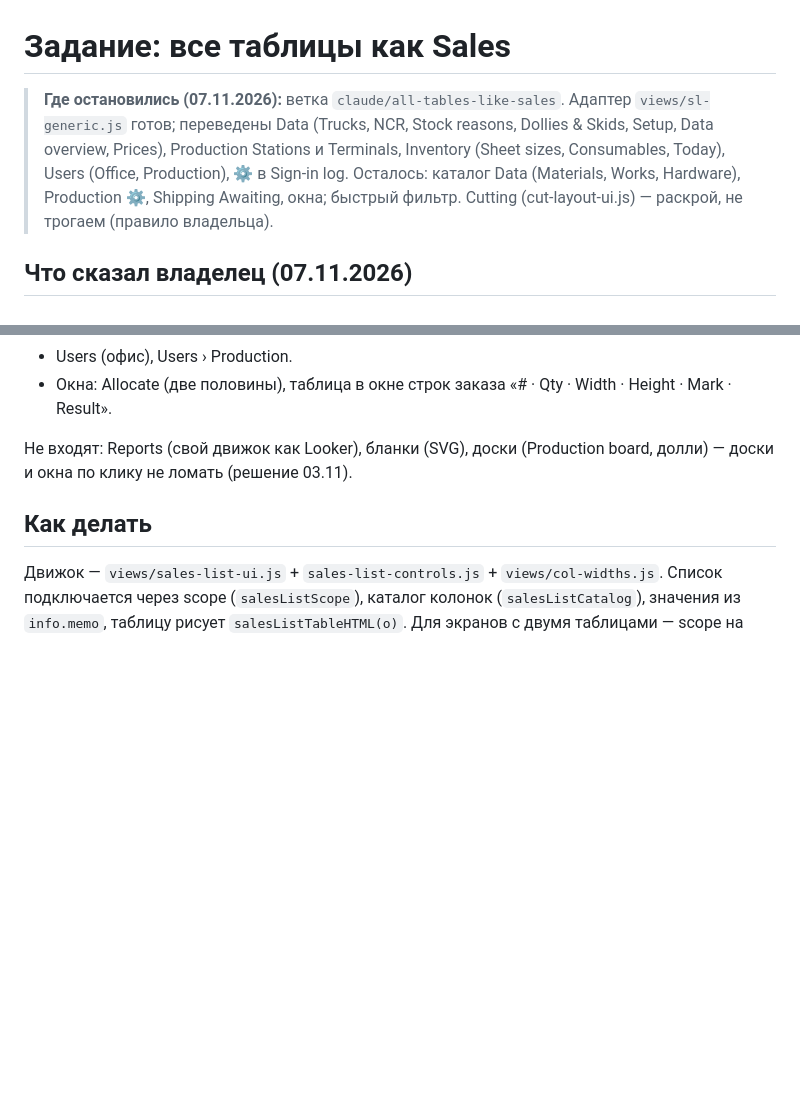
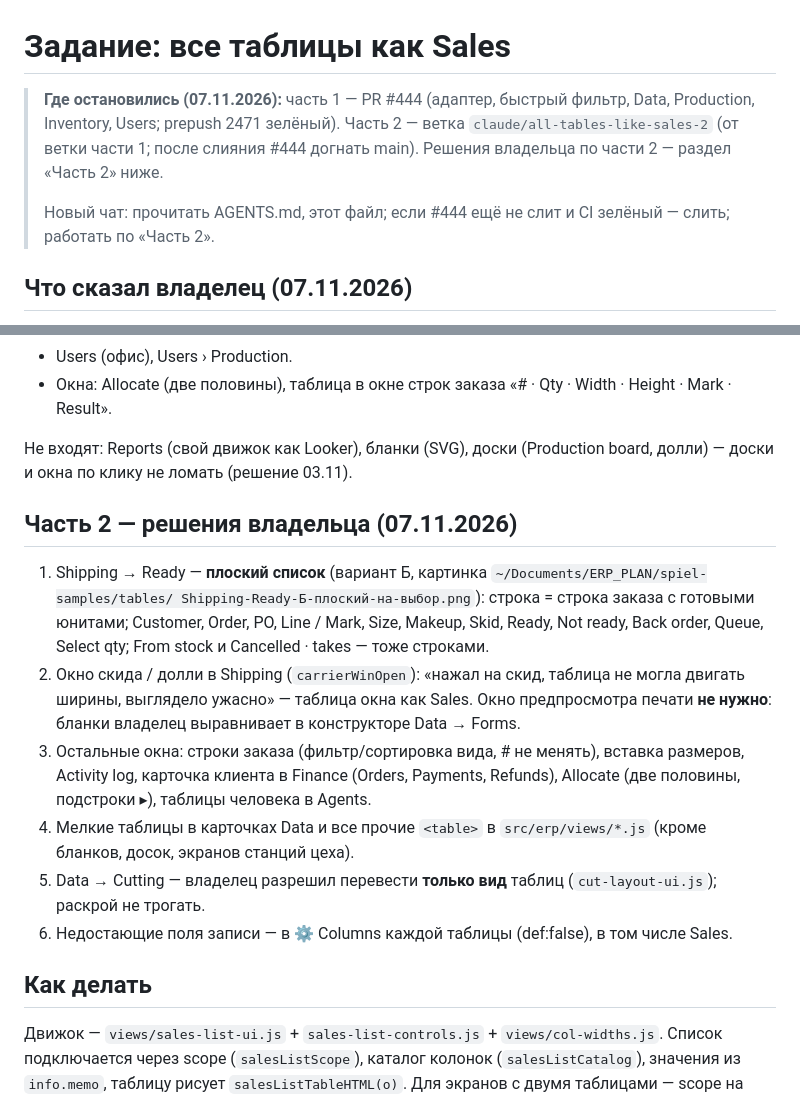
Before and after one commit to MaksymPrudnikov/ERP, a Markdown page: docs/ЗАДАЧА_ТАБЛИЦЫ.md, 2 parts joined by grey strips. GitHub-like rendering; blank space fills up the shorter version.

Commit message:
Задание таблиц: часть 2 — решения владельца (Ready плоский, окно скида, Cutting только вид)
Co-Authored-By: Claude Opus 5.5 <noreply@anthropic.com>

```diff
--- a/docs/ЗАДАЧА_ТАБЛИЦЫ.md
+++ b/docs/ЗАДАЧА_ТАБЛИЦЫ.md
@@ -1,10 +1,10 @@
 # Задание: все таблицы как Sales
 
-> **Где остановились (07.11.2026):** ветка `claude/all-tables-like-sales`. Адаптер `views/sl-generic.js` готов;
-> переведены Data (Trucks, NCR, Stock reasons, Dollies & Skids, Setup, Data overview, Prices), Production Stations
-> и Terminals, Inventory (Sheet sizes, Consumables, Today), Users (Office, Production), ⚙ в Sign-in log.
-> Осталось: каталог Data (Materials, Works, Hardware), Production ⚙, Shipping Awaiting, окна; быстрый фильтр.
-> Cutting (cut-layout-ui.js) — раскрой, не трогаем (правило владельца).
+> **Где остановились (07.11.2026):** часть 1 — PR #444 (адаптер, быстрый фильтр, Data, Production, Inventory,
+> Users; prepush 2471 зелёный). Часть 2 — ветка `claude/all-tables-like-sales-2` (от ветки части 1; после слияния
+> #444 догнать main). Решения владельца по части 2 — раздел «Часть 2» ниже.
+>
+> Новый чат: прочитать AGENTS.md, этот файл; если #444 ещё не слит и CI зелёный — слить; работать по «Часть 2».
 
 ## Что сказал владелец (07.11.2026)
 
@@ -45,6 +45,22 @@ Stock items, Offcuts, Count, Journal), Customers, Agents.
 Не входят: Reports (свой движок как Looker), бланки (SVG), доски (Production board, долли) — доски и окна по клику
 не ломать (решение 03.11).
 
+## Часть 2 — решения владельца (07.11.2026)
+
+1. Shipping → Ready — **плоский список** (вариант Б, картинка `~/Documents/ERP_PLAN/spiel-samples/tables/
+   Shipping-Ready-Б-плоский-на-выбор.png`): строка = строка заказа с готовыми юнитами; Customer, Order, PO,
+   Line / Mark, Size, Makeup, Skid, Ready, Not ready, Back order, Queue, Select qty; From stock и Cancelled · takes —
+   тоже строками.
+2. Окно скида / долли в Shipping (`carrierWinOpen`): «нажал на скид, таблица не могла двигать ширины, выглядело
+   ужасно» — таблица окна как Sales. Окно предпросмотра печати **не нужно**: бланки владелец выравнивает в
+   конструкторе Data → Forms.
+3. Остальные окна: строки заказа (фильтр/сортировка вида, # не менять), вставка размеров, Activity log, карточка
+   клиента в Finance (Orders, Payments, Refunds), Allocate (две половины, подстроки ▸), таблицы человека в Agents.
+4. Мелкие таблицы в карточках Data и все прочие `<table>` в `src/erp/views/*.js` (кроме бланков, досок, экранов
+   станций цеха).
+5. Data → Cutting — владелец разрешил перевести **только вид** таблиц (`cut-layout-ui.js`); раскрой не трогать.
+6. Недостающие поля записи — в ⚙ Columns каждой таблицы (def:false), в том числе Sales.
+
 ## Как делать
 
 Движок — `views/sales-list-ui.js` + `sales-list-controls.js` + `views/col-widths.js`. Список подключается через
```
